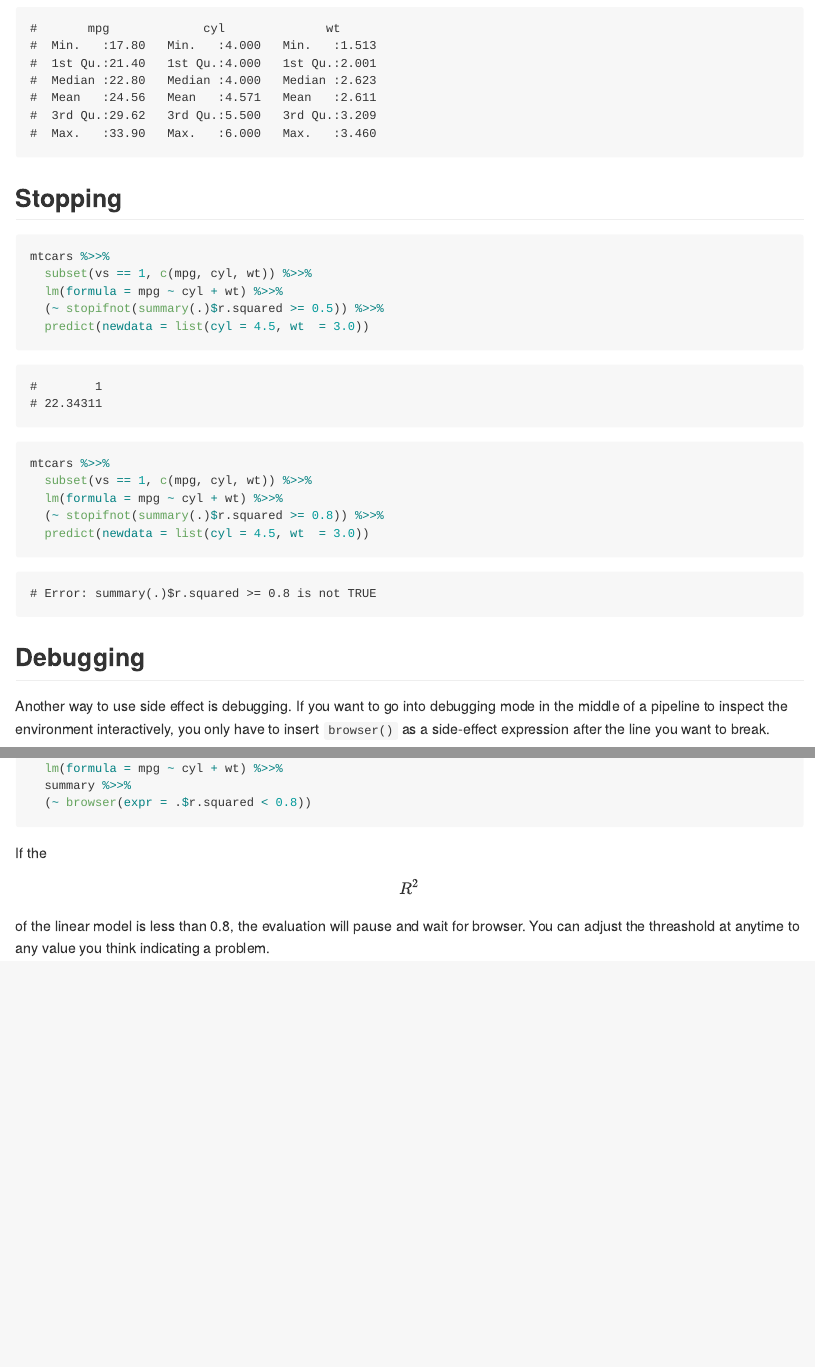
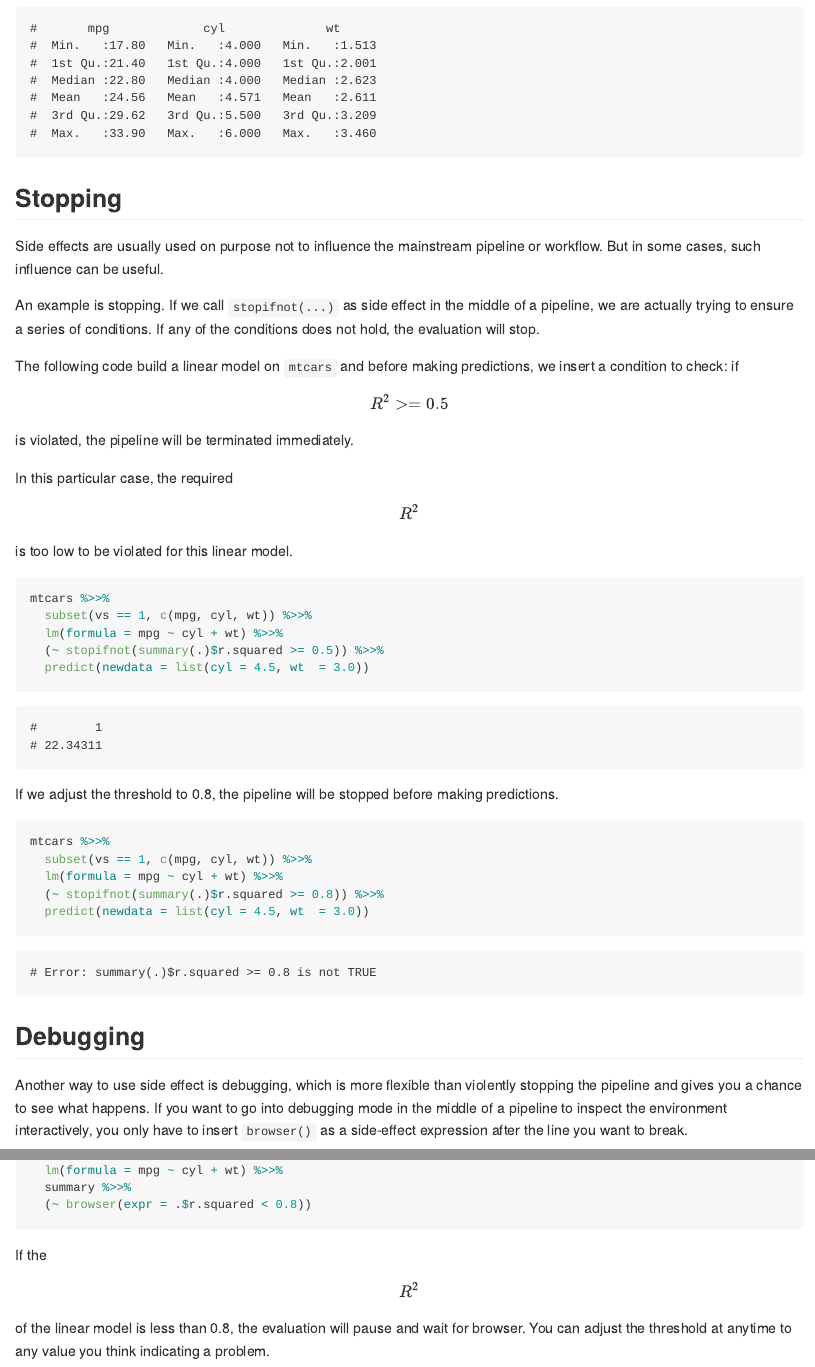
Before and after one commit to renkun-ken/pipeR-tutorial, an R Markdown document (Pipe-operator/Pipe-for-side-effect.Rmd): the page in a window 1100 px wide, from 4130 px down, and a second part further down, joined at a grey line. The pictures show the output file Pipe-operator/Pipe-for-side-effect.md that the author committed with the source, drawn offline in the style of GitHub.

Commit message:
add stopping for dot piping

````diff
--- a/Pipe-operator/Pipe-for-side-effect.Rmd
+++ b/Pipe-operator/Pipe-for-side-effect.Rmd
@@ -92,6 +92,14 @@ mtcars %>>%
 
 ## Stopping
 
+Side effects are usually used on purpose not to influence the mainstream pipeline or workflow. But in some cases, such influence can be useful.
+
+An example is stopping. If we call `stopifnot(...)` as side effect in the middle of a pipeline, we are actually trying to ensure a series of conditions. If any of the conditions does not hold, the evaluation will stop.
+
+The following code build a linear model on `mtcars` and before making predictions, we insert a condition to check: if $$R^2 >= 0.5$$ is violated, the pipeline will be terminated immediately.
+
+In this particular case, the required $$R^2$$ is too low to be violated for this linear model.
+
 ```{r}
 mtcars %>>%
   subset(vs == 1, c(mpg, cyl, wt)) %>>%
@@ -99,6 +107,8 @@ mtcars %>>%
   (~ stopifnot(summary(.)$r.squared >= 0.5)) %>>%
   predict(newdata = list(cyl = 4.5, wt  = 3.0))
 ```
+
+If we adjust the threshold to 0.8, the pipeline will be stopped before making predictions.
 
 ```{r}
 mtcars %>>%
@@ -110,7 +120,7 @@ mtcars %>>%
 
 ## Debugging
 
-Another way to use side effect is debugging. If you want to go into debugging mode in the middle of a pipeline to inspect the environment interactively, you only have to insert `browser()` as a side-effect expression after the line you want to break.
+Another way to use side effect is debugging, which is more flexible than violently stopping the pipeline and gives you a chance to see what happens. If you want to go into debugging mode in the middle of a pipeline to inspect the environment interactively, you only have to insert `browser()` as a side-effect expression after the line you want to break.
 
 For example,
 
@@ -170,4 +180,4 @@ mtcars %>>%
   (~ browser(expr = .$r.squared < 0.8))
 ```
 
-If the $$R^2$$ of the linear model is less than 0.8, the evaluation will pause and wait for browser. You can adjust the threashold at anytime to any value you think indicating a problem.
+If the $$R^2$$ of the linear model is less than 0.8, the evaluation will pause and wait for browser. You can adjust the threshold at anytime to any value you think indicating a problem.
````
Also changed, not shown: Pipe-operator/Pipe-for-side-effect.md.
